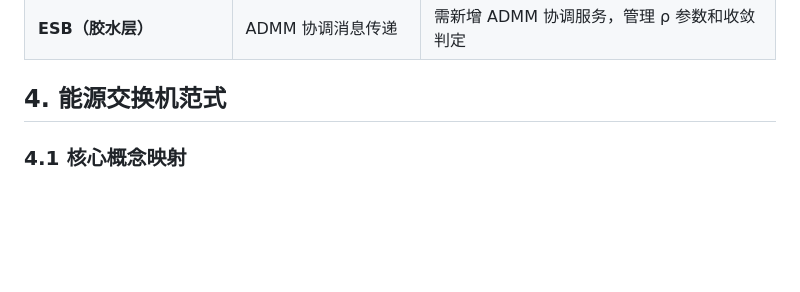
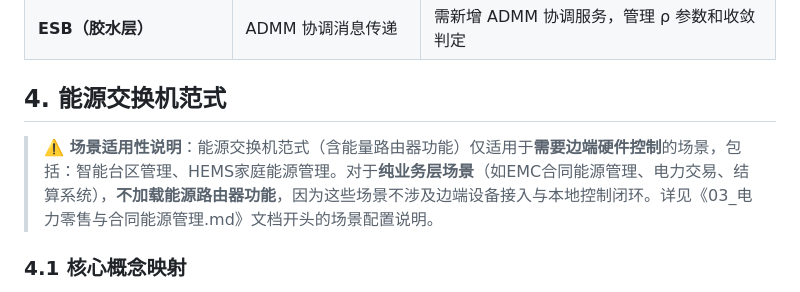
Before and after one commit to Justin9302/MyWorkShop, a Markdown page: OUTPUT/VPP_综合技术方案/01_总体架构与设计理念.md, the part around the change. GitHub-like rendering; blank space fills up the shorter version.

```diff
--- a/OUTPUT/VPP_综合技术方案/01_总体架构与设计理念.md
+++ b/OUTPUT/VPP_综合技术方案/01_总体架构与设计理念.md
@@ -386,6 +386,8 @@ ADMM 的惩罚参数 ρ 直接影响收敛速度：
 | **ESB（胶水层）**          | ADMM 协调消息传递          | 需新增 ADMM 协调服务，管理 ρ 参数和收敛判定           |
 
 ## 4. 能源交换机范式
+
+> **⚠️ 场景适用性说明**：能源交换机范式（含能量路由器功能）仅适用于**需要边端硬件控制**的场景，包括：智能台区管理、HEMS家庭能源管理。对于**纯业务层场景**（如EMC合同能源管理、电力交易、结算系统），**不加载能源路由器功能**，因为这些场景不涉及边端设备接入与本地控制闭环。详见《03\_电力零售与合同能源管理.md》文档开头的场景配置说明。
 
 ### 4.1 核心概念映射
 
```
Also changed, not shown: OUTPUT/VPP_综合技术方案/03_电力零售与合同能源管理.md (+13 -3 lines).
